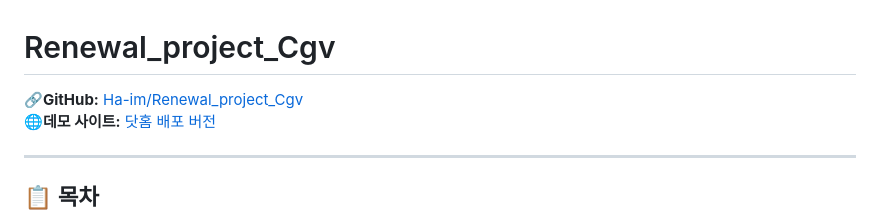
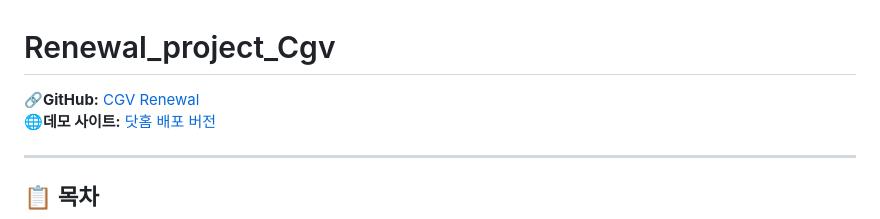
Before and after one commit to Ha-im/Renewal_project_Cgv, a Markdown page: README.md, the part around the change. Drawn GitHub-style.

Commit message:
글자 수정

```diff
--- a/README.md
+++ b/README.md
@@ -1,6 +1,6 @@
 # Renewal_project_Cgv
 
-**🔗GitHub:** [Ha-im/Renewal_project_Cgv](https://github.com/Ha-im/Renewal_project_Cgv/tree/main_php)
+**🔗GitHub:** [CGV Renewal](https://github.com/Ha-im/Renewal_project_Cgv/tree/main_php)
 **🌐데모 사이트:** [닷홈 배포 버전](http://gungsun1.dothome.co.kr/Renewal_project_Cgv/)
 
 ---
```
